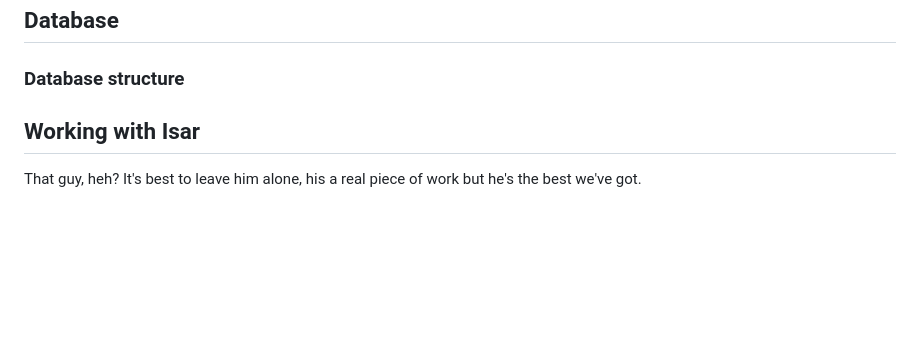
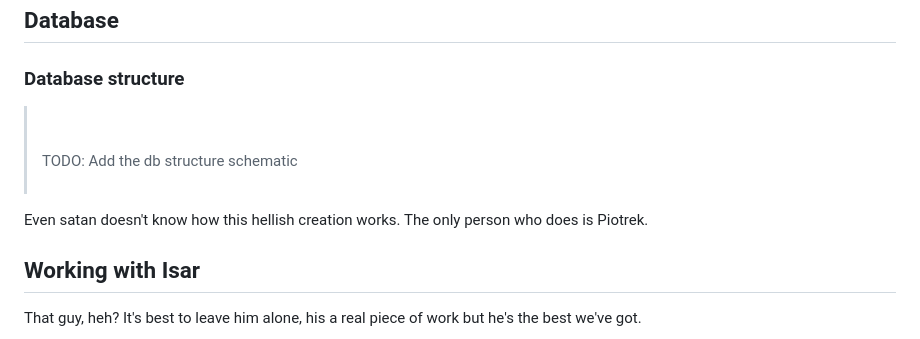
Before and after one commit to gadacz-aac/aac, a Markdown page: docs/README.md, the part around the change. Drawn GitHub-style; blank space fills up the shorter version.

```diff
--- a/docs/README.md
+++ b/docs/README.md
@@ -145,6 +145,10 @@ I can understand where you're coming from, but you've got to stop yelling. I kno
 
 ### Database structure
 
+><br><br>TODO: Add the db structure schematic<br><br>
+
+Even satan doesn't know how this hellish creation works. The only person who does is Piotrek.
+
 ## Working with Isar
 That guy, heh? It's best to leave him alone, his a real piece of work but he's the best we've got.
 
```
